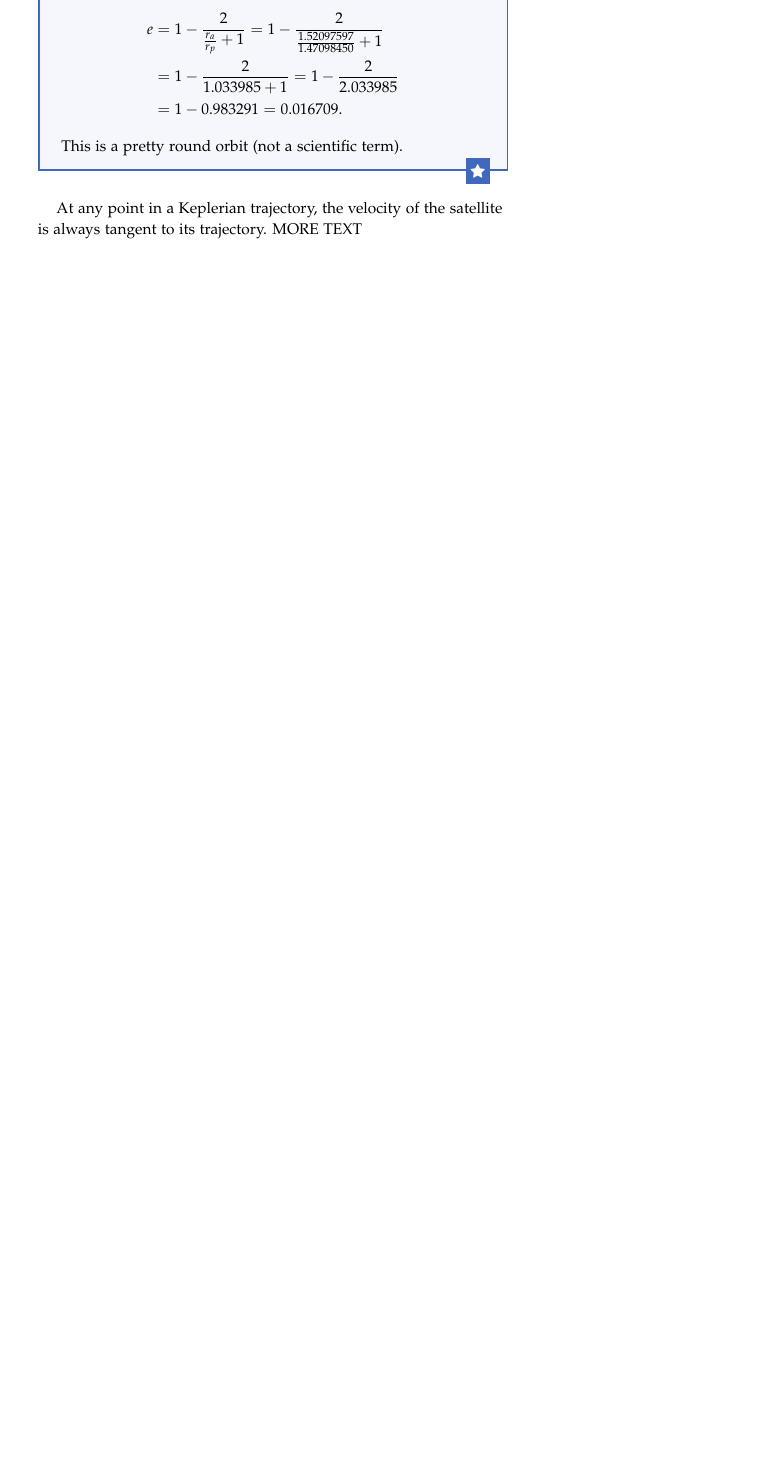
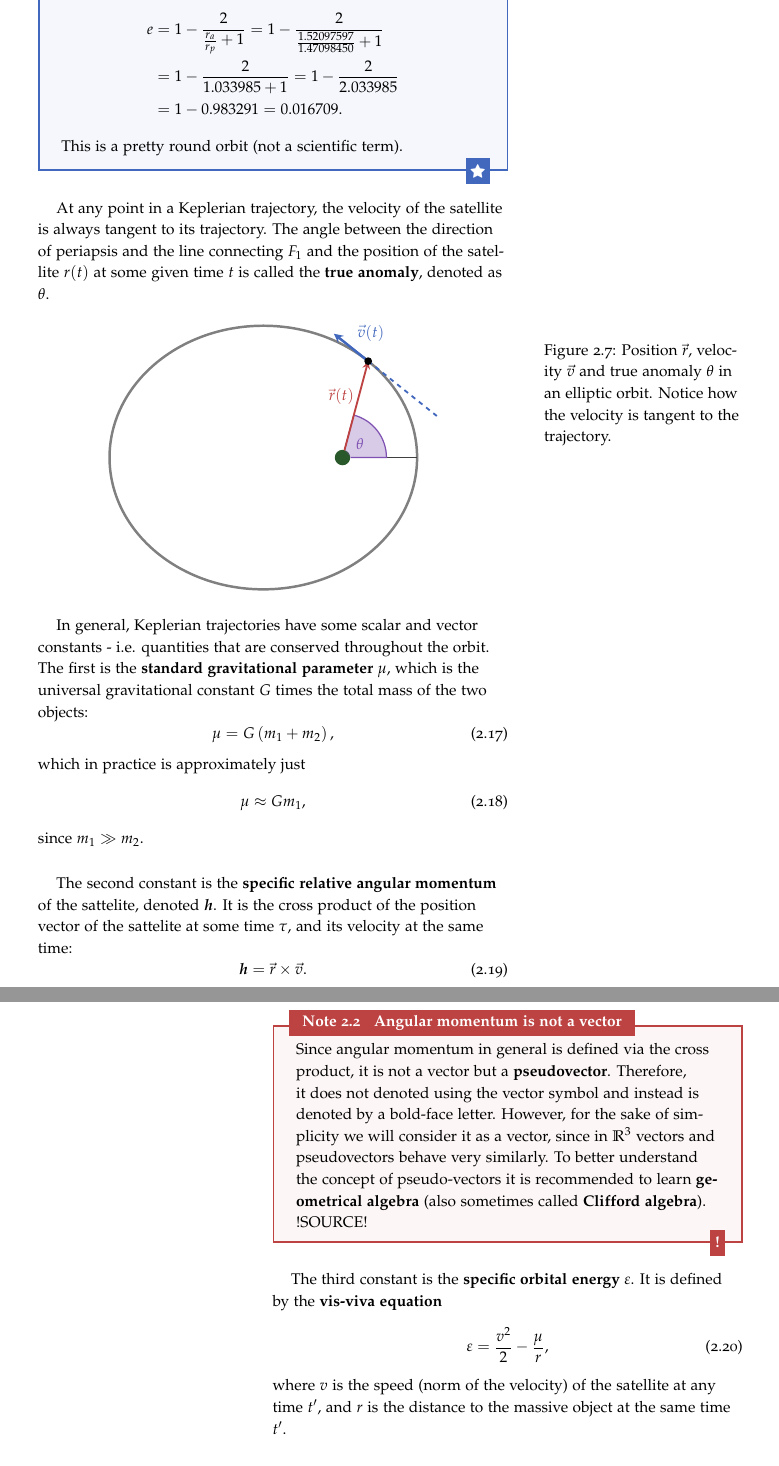
Before and after one commit to pelegs/physics_simulations_course, a LaTeX book (notes/main.tex, which reads notes/chapters/mechanics.tex): part of page 17 of 17 before the commit and two parts of pages 17 and 18 of 18 after it, the two joined at a grey line, cut so that both start at the same text, the shorter picture padded with empty space. The pictures show the PDF file notes/pdfs/main.pdf that the author committed with the source.

Commit message:
Orbital mechanics WIP

```diff
--- a/notes/chapters/mechanics.tex
+++ b/notes/chapters/mechanics.tex
@@ -375,8 +375,68 @@ Conversly, we can write the above relation as
   This is a pretty round orbit (not a scientific term).
 \end{example}
 
-At any point in a Keplerian trajectory, the velocity of the satellite is always tangent to its trajectory.
-MORE TEXT
+At any point in a Keplerian trajectory, the velocity of the satellite is always tangent to its trajectory. The angle between the direction of periapsis and the line connecting $F_{1}$ and the position of the satellite $r(t)$ at some given time $t$ is called the \textbf{true anomaly}, denoted as $\theta$.
+
+\begin{figure}
+  \begin{center}
+    \begin{tikzpicture}
+      \pgfmathsetmacro{\a}{3.5}
+      \pgfmathsetmacro{\b}{3}
+      \pgfmathsetmacro{\e}{sqrt(1-(\b/\a)^2)}
+      \newcommand{\E}{47}
+      \pgfmathsetmacro{\L}{1}
+
+      % Drawings
+      \draw[ultra thick, black!50] (0,0) ellipse [x radius=\a, y radius=\b];
+      \node[point={}, fill=xdarkgreen, minimum size=10pt] (F1) at ({\a*\e},0) {};
+      \draw[thick, black!75] (F1) -- (\a,0);
+      \coordinate (r) at ({\a*cos(\E)},{\b*sin(\E)});
+      \pgfmathsetmacro{\th}{atan(sin(\E)*sqrt(1-\e^2)/(cos(\E)-\e))}
+      \draw[filledangle={xpurple}] (F1) -- ++(\L,0) arc (0:\th:\L) -- (F1); % why cycle doesn't work here? weird
+      \pgfmathsetmacro{\XVA}{\L/2*cos(\th/2)}%
+      \pgfmathsetmacro{\YVA}{\L/2*sin(\th/2)}%
+      \node[xpurple] at ($(F1)+(\XVA,\YVA)$) {$\theta$};
+
+      \pgfmathsetmacro{\dP}{180+atan(-\b/(\a*tan(\E)))}
+      \draw[vector={xblue}] (r) -- ++(\dP:1cm) node[midway, above right] {$\vec{v}(t)$};
+      \draw[xblue, very thick, dashed] (r) -- ++(\dP:-2cm);
+      \draw[vector={xred}, very thick] (F1) -- (r) node[point={}] {};
+      \node[below left=of r, xshift=8mm, yshift=5mm, xred] {$\vec{r}(t)$};
+    \end{tikzpicture}
+  \end{center}
+  \caption{Position $\vec{r}$, velocity $\vec{v}$ and true anomaly $\theta$ in an elliptic orbit. Notice how the velocity is tangent to the trajectory.}
+  \label{fig:magnitudes_elliptical_orbit}
+\end{figure}
+
+In general, Keplerian trajectories have some scalar and vector constants - i.e. quantities that are conserved throughout the orbit. The first is the \textbf{standard gravitational parameter} $\mu$, which is the universal gravitational constant $G$ times the total mass of the two objects:
+\begin{equation}
+  \mu = G\left(m_{1}+m_{2}\right),
+  \label{eq:label}
+\end{equation}
+which in practice is approximately just
+\begin{equation}
+  \mu \approx Gm_{1},
+  \label{eq:label}
+\end{equation}
+since $m_{1}\gg m_{2}$.
+
+The second constant is the \textbf{specific relative angular momentum} of the sattelite, denoted $\bm{h}$. It is the cross product of the position vector of the sattelite at some time $\tau$, and its velocity at the same time:
+\begin{equation}
+  \bm{h} = \vec{r}\times\vec{v}.
+  \label{eq:specific_relative_angular_momentum}
+\end{equation}
+\begin{note}{Angular momentum is not a vector}{}
+  Since angular momentum in general is defined via the cross product, it is not a vector but a \textbf{pseudovector}. Therefore, it does not denoted using the vector symbol and instead is denoted by a bold-face letter. However, for the sake of simplicity we will consider it as a vector, since in $\Rs[3]$ vectors and pseudovectors behave very similarly. To better understand the concept of pseudo-vectors it is recommended to learn \textbf{geometrical algebra} (also sometimes called \textbf{Clifford algebra}). !SOURCE!
+\end{note}
+
+The third constant is the \textbf{specific orbital energy} $\varepsilon$. It is defined by the \textbf{vis-viva equation}
+\begin{equation}
+  \varepsilon = \frac{v^{2}}{2} - \frac{\mu}{r},
+  \label{eq:vis-viva}
+\end{equation}
+where $v$ is the speed (norm of the velocity) of the satellite at any time $t'$, and $r$ is the distance to the massive object at the same time $t'$.
+
+%The first is the \textbf{specific relative angular momentum} $h$,
 
 \subsubsection{Calculating the precise trajectory from known magnitudes}
 To get a precise projected trajectory for a satellite with known velocity $\vec{v}$ and position $\vec{r}$ around a massive object of known mass $M$ we can use the following steps:
```
Also changed, not shown: notes/figs/main-figure10.pdf (added), notes/pdfs/main.pdf, notes/chapters/mechanics.tex (4 more changed lines).
